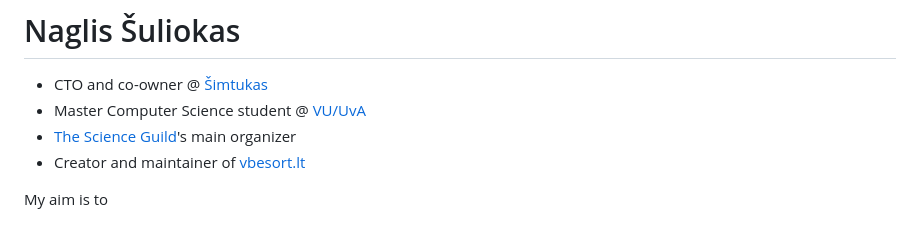
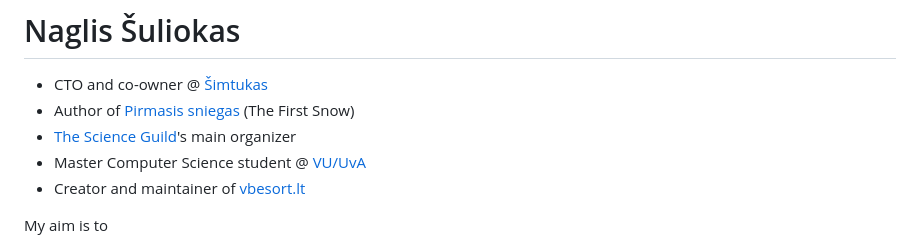
Before and after one commit to naglissul/me, a Markdown page: public/pages/index.md, the part around the change. Drawn GitHub-style.

Commit message:
Add comment about author

```diff
--- a/public/pages/index.md
+++ b/public/pages/index.md
@@ -1,8 +1,9 @@
 # Naglis Šuliokas
 
 - CTO and co-owner @ [Šimtukas](https://www.simtukas.lt)
+- Author of [Pirmasis sniegas](https://www.audriusraso.lt) (The First Snow)
+- [The Science Guild](https://www.thescienceguild.org)'s main organizer
 - Master Computer Science student @ [VU/UvA](https://www.uva.nl/shared-content/programmas/en/masters/computer-science/computer-science.html)
-- [The Science Guild](https://www.thescienceguild.org)'s main organizer
 - Creator and maintainer of [vbesort.lt](https://www.vbesort.lt)
 
 My aim is to
```
